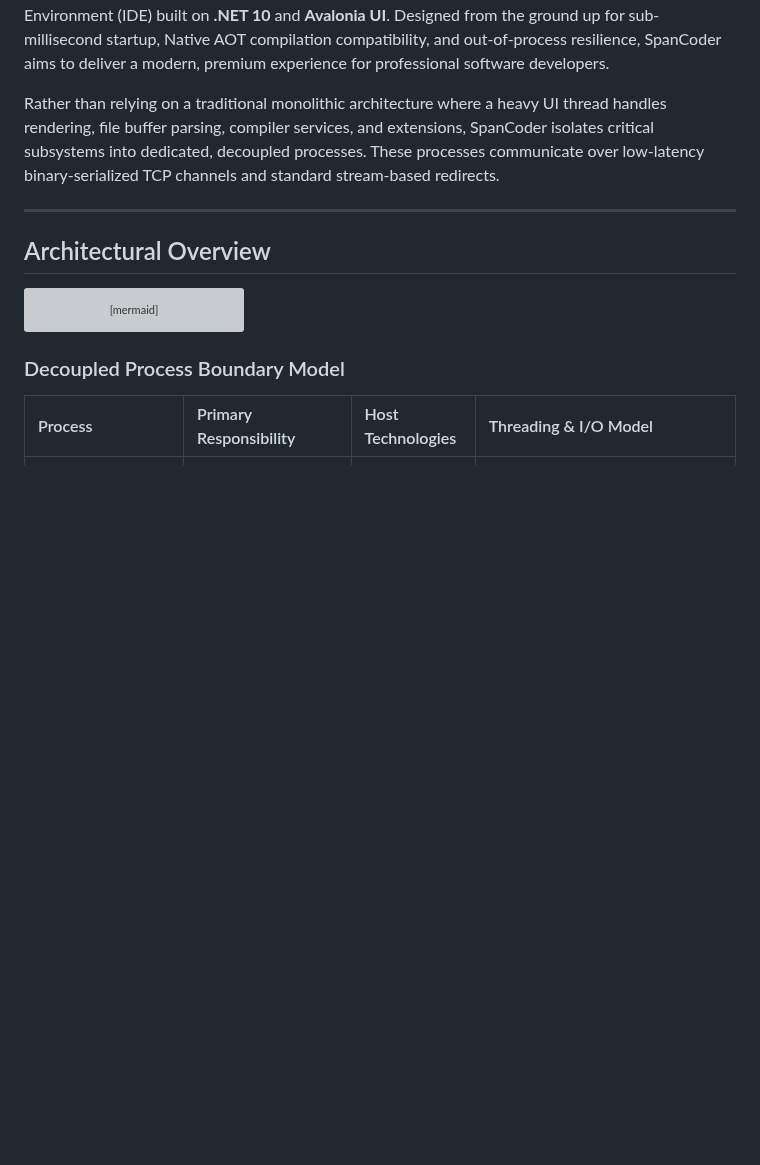
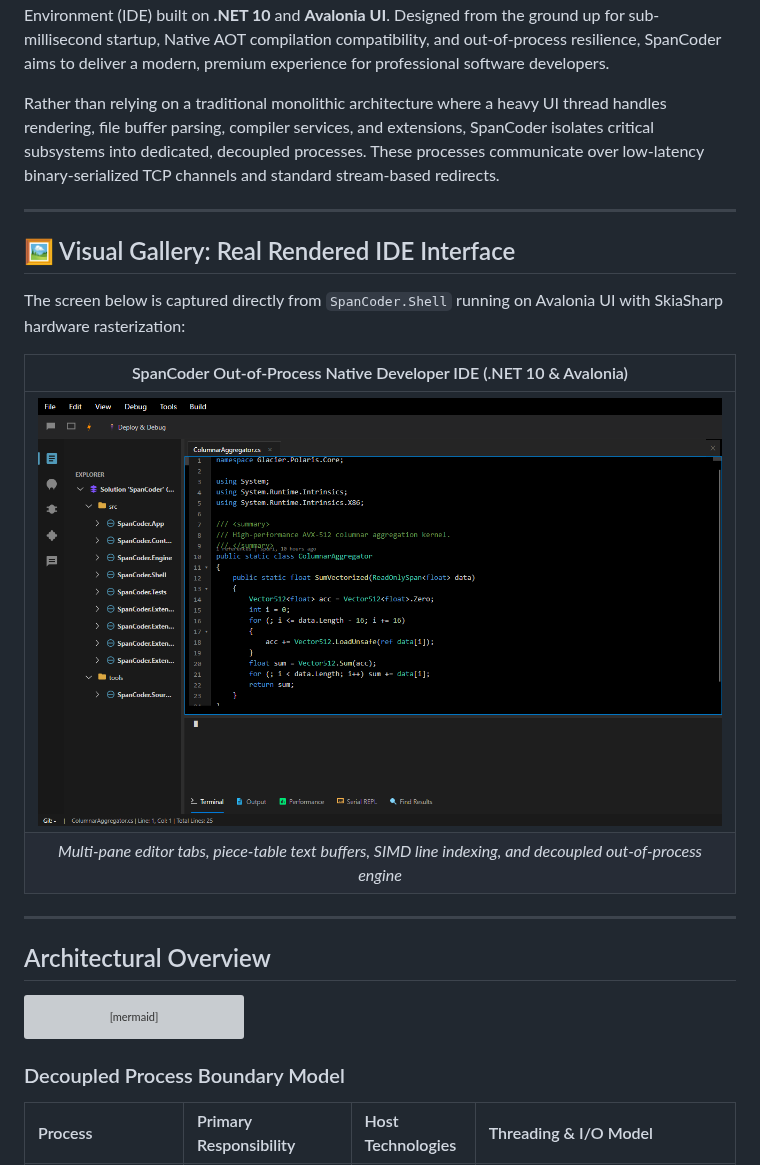
Before and after one commit to ian-cowley/SpanCoder, a Markdown page: README.md, the part around one of its changes. Rendered like a GitHub page; pictures changed too: docs/images/spancoder_ide_interface.png (added); blank space fills up the shorter version; grey boxes are pictures that could not be loaded.

Commit message:
docs: add real rendered IDE interface screenshot gallery to README

```diff
--- a/README.md
+++ b/README.md
@@ -3,3 +3,17 @@
 SpanCoder is a cutting-edge, high-performance, extensibility-first Integrated Development Environment (IDE) built on **.NET 10** and **Avalonia UI**. Designed from the ground up for sub-millisecond startup, Native AOT compilation compatibility, and out-of-process resilience, SpanCoder aims to deliver a modern, premium experience for professional software developers.
 
 Rather than relying on a traditional monolithic architecture where a heavy UI thread handles rendering, file buffer parsing, compiler services, and extensions, SpanCoder isolates critical subsystems into dedicated, decoupled processes. These processes communicate over low-latency binary-serialized TCP channels and standard stream-based redirects.
+
+---
+
+## 🖼️ Visual Gallery: Real Rendered IDE Interface
+
+The screen below is captured directly from `SpanCoder.Shell` running on Avalonia UI with SkiaSharp hardware rasterization:
+
+<div align="center">
+
+| SpanCoder Out-of-Process Native Developer IDE (.NET 10 & Avalonia) |
+| :---: |
+| ![SpanCoder IDE Interface](docs/images/spancoder_ide_interface.png) |
+| *Multi-pane editor tabs, piece-table text buffers, SIMD line indexing, and decoupled out-of-process engine* |
+
```
Also changed, not shown: other parts of README.md (+1 -0 lines), 2 other files.
